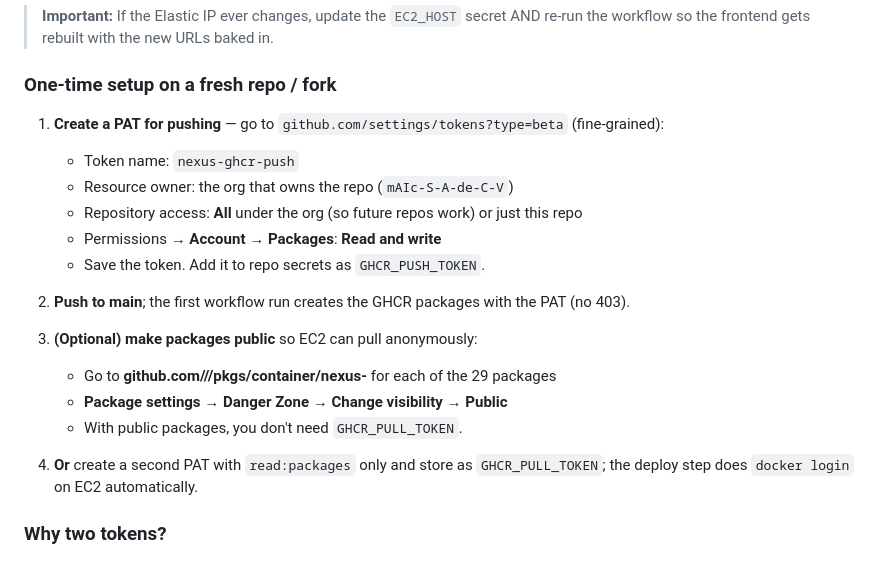
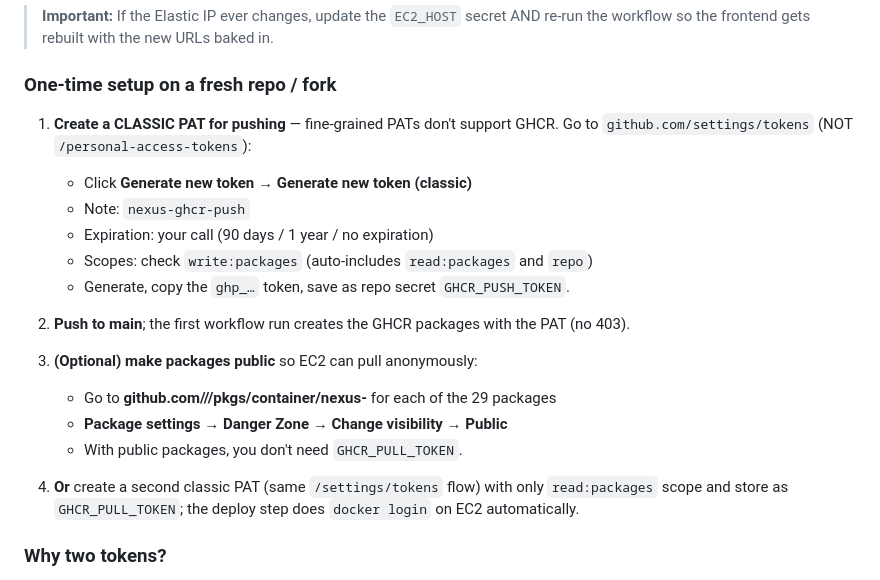
Before and after one commit to mAIc-S-A-de-C-V/nexus-new-origins, a Markdown page: DEPLOY.md, the part around the change. GitHub-like rendering.

Commit message:
docs(deploy): use classic PAT for GHCR — fine-grained doesn't support it yet
Co-Authored-By: Claude Opus 4.7 (1M context) <noreply@anthropic.com>

```diff
--- a/DEPLOY.md
+++ b/DEPLOY.md
@@ -180,12 +180,12 @@ Set these in the repo under **Settings > Secrets and variables > Actions**:
 
 ### One-time setup on a fresh repo / fork
 
-1. **Create a PAT for pushing** — go to `github.com/settings/tokens?type=beta` (fine-grained):
-   - Token name: `nexus-ghcr-push`
-   - Resource owner: the org that owns the repo (`mAIc-S-A-de-C-V`)
-   - Repository access: **All** under the org (so future repos work) or just this repo
-   - Permissions → **Account** → **Packages**: **Read and write**
-   - Save the token. Add it to repo secrets as `GHCR_PUSH_TOKEN`.
+1. **Create a CLASSIC PAT for pushing** — fine-grained PATs don't support GHCR. Go to `github.com/settings/tokens` (NOT `/personal-access-tokens`):
+   - Click **Generate new token** → **Generate new token (classic)**
+   - Note: `nexus-ghcr-push`
+   - Expiration: your call (90 days / 1 year / no expiration)
+   - Scopes: check `write:packages` (auto-includes `read:packages` and `repo`)
+   - Generate, copy the `ghp_…` token, save as repo secret `GHCR_PUSH_TOKEN`.
 
 2. **Push to main**; the first workflow run creates the GHCR packages with the PAT (no 403).
 
@@ -194,7 +194,7 @@ Set these in the repo under **Settings > Secrets and variables > Actions**:
    - **Package settings → Danger Zone → Change visibility → Public**
    - With public packages, you don't need `GHCR_PULL_TOKEN`.
 
-4. **Or** create a second PAT with `read:packages` only and store as `GHCR_PULL_TOKEN`; the deploy step does `docker login` on EC2 automatically.
+4. **Or** create a second classic PAT (same `/settings/tokens` flow) with only `read:packages` scope and store as `GHCR_PULL_TOKEN`; the deploy step does `docker login` on EC2 automatically.
 
 ### Why two tokens?
 
```
